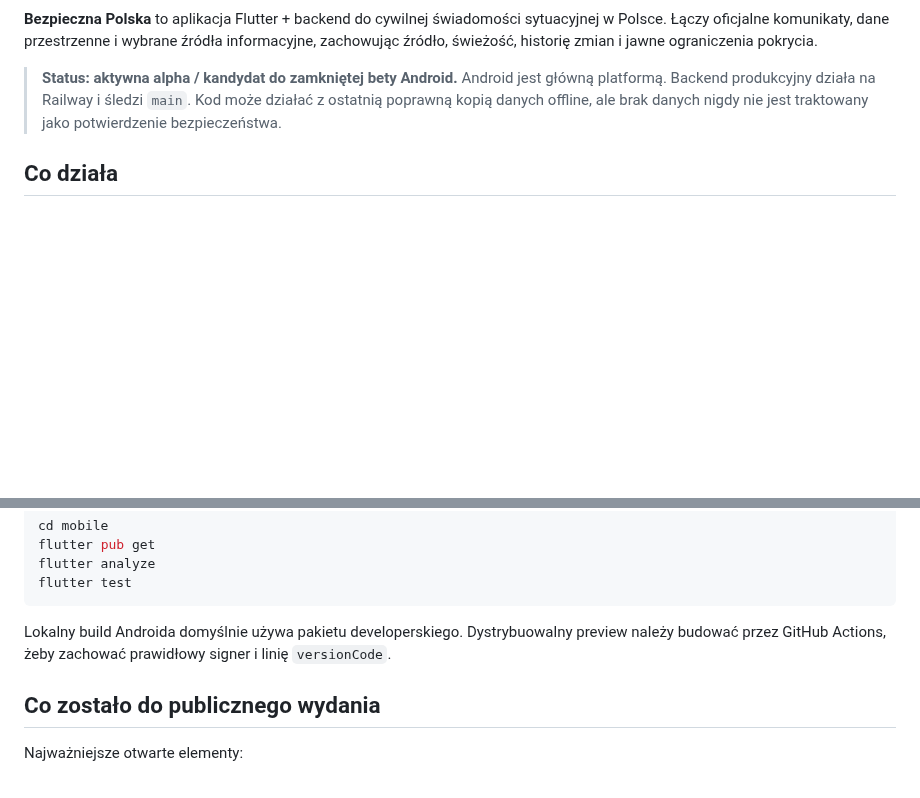
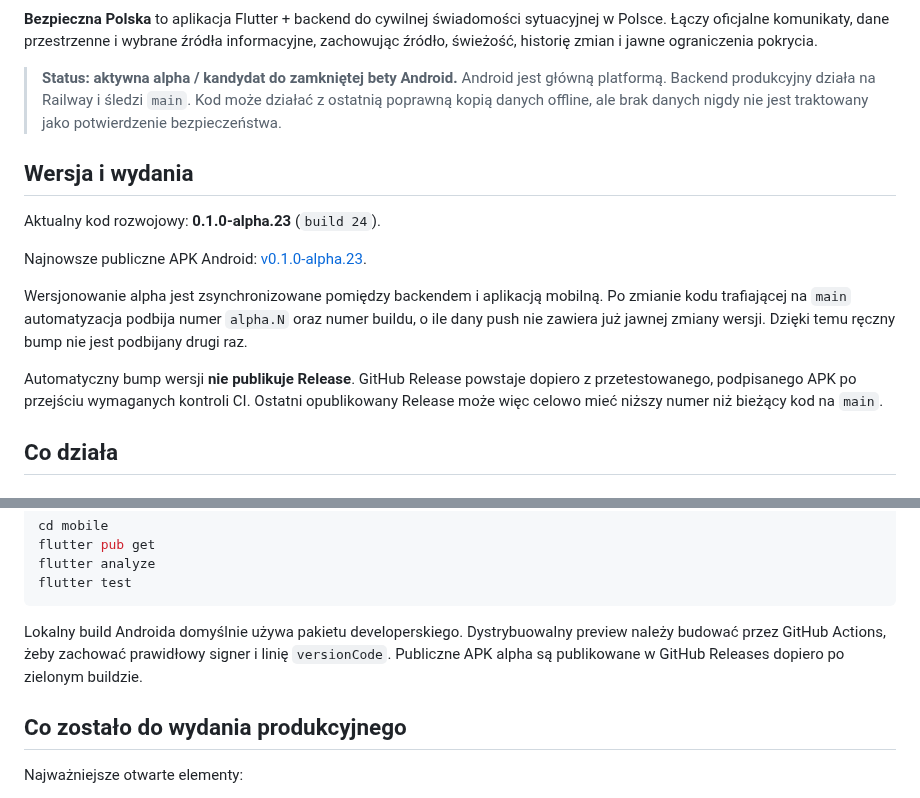
Before and after one commit to mmaatteusz/bezpieczna-polska, a Markdown page: README.md, 2 parts joined by grey strips. GitHub-like rendering; blank space fills up the shorter version.

Commit message:
docs: document alpha versioning and public releases

````diff
--- a/README.md
+++ b/README.md
@@ -7,6 +7,17 @@
 **Bezpieczna Polska** to aplikacja Flutter + backend do cywilnej świadomości sytuacyjnej w Polsce. Łączy oficjalne komunikaty, dane przestrzenne i wybrane źródła informacyjne, zachowując źródło, świeżość, historię zmian i jawne ograniczenia pokrycia.
 
 > **Status: aktywna alpha / kandydat do zamkniętej bety Android.** Android jest główną platformą. Backend produkcyjny działa na Railway i śledzi `main`. Kod może działać z ostatnią poprawną kopią danych offline, ale brak danych nigdy nie jest traktowany jako potwierdzenie bezpieczeństwa.
+
+
+## Wersja i wydania
+
+Aktualny kod rozwojowy: **0.1.0-alpha.23** (`build 24`).
+
+Najnowsze publiczne APK Android: [v0.1.0-alpha.23](https://github.com/mmaatteusz/bezpieczna-polska/releases/latest).
+
+Wersjonowanie alpha jest zsynchronizowane pomiędzy backendem i aplikacją mobilną. Po zmianie kodu trafiającej na `main` automatyzacja podbija numer `alpha.N` oraz numer buildu, o ile dany push nie zawiera już jawnej zmiany wersji. Dzięki temu ręczny bump nie jest podbijany drugi raz.
+
+Automatyczny bump wersji **nie publikuje Release**. GitHub Release powstaje dopiero z przetestowanego, podpisanego APK po przejściu wymaganych kontroli CI. Ostatni opublikowany Release może więc celowo mieć niższy numer niż bieżący kod na `main`.
 
 ## Co działa
 
@@ -152,9 +163,9 @@ flutter analyze
 flutter test
 ```
 
-Lokalny build Androida domyślnie używa pakietu developerskiego. Dystrybuowalny preview należy budować przez GitHub Actions, żeby zachować prawidłowy signer i linię `versionCode`.
+Lokalny build Androida domyślnie używa pakietu developerskiego. Dystrybuowalny preview należy budować przez GitHub Actions, żeby zachować prawidłowy signer i linię `versionCode`. Publiczne APK alpha są publikowane w GitHub Releases dopiero po zielonym buildzie.
 
-## Co zostało do publicznego wydania
+## Co zostało do wydania produkcyjnego
 
 Najważniejsze otwarte elementy:
 
````
